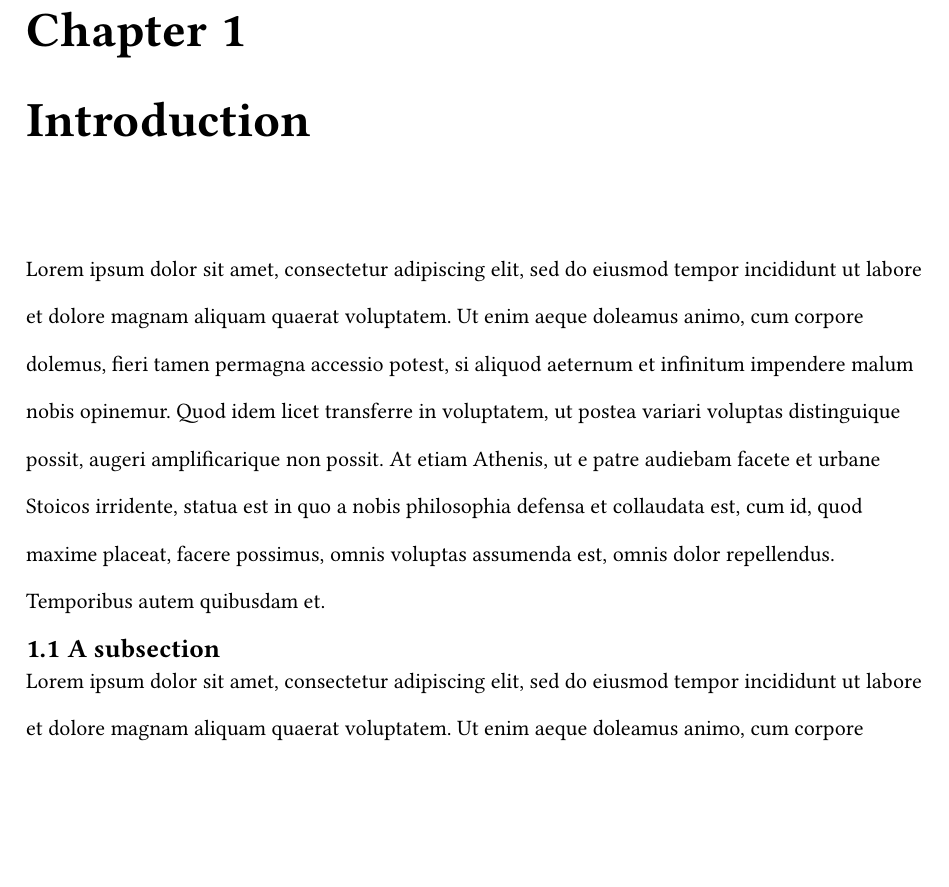
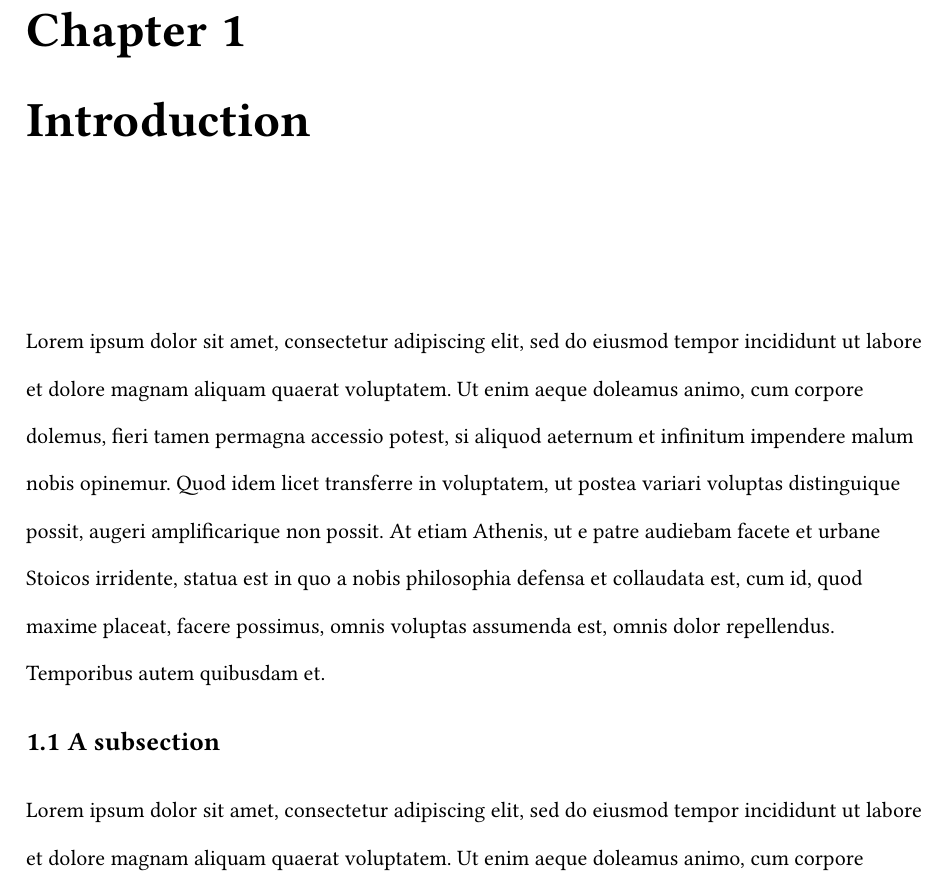
Before and after one commit to jeffa5/typst-cambridge, a Typst document (thesis/manual.typ, which reads thesis/cambridge.typ): part of page 13 of 19, cut so that both start at the same text, the shorter picture padded with empty space. Compiled offline with Typst 0.15.

Commit message:
Add spacing to headings

```diff
--- a/thesis/cambridge.typ
+++ b/thesis/cambridge.typ
@@ -92,6 +92,7 @@ limit of 60 000 words.
         )
     )
 
+    show heading: set block(above: 2em, below: 2em)
     show heading.where(level: 1): it => {
         pagebreak(weak: true)
         set text(1.6em)
```
